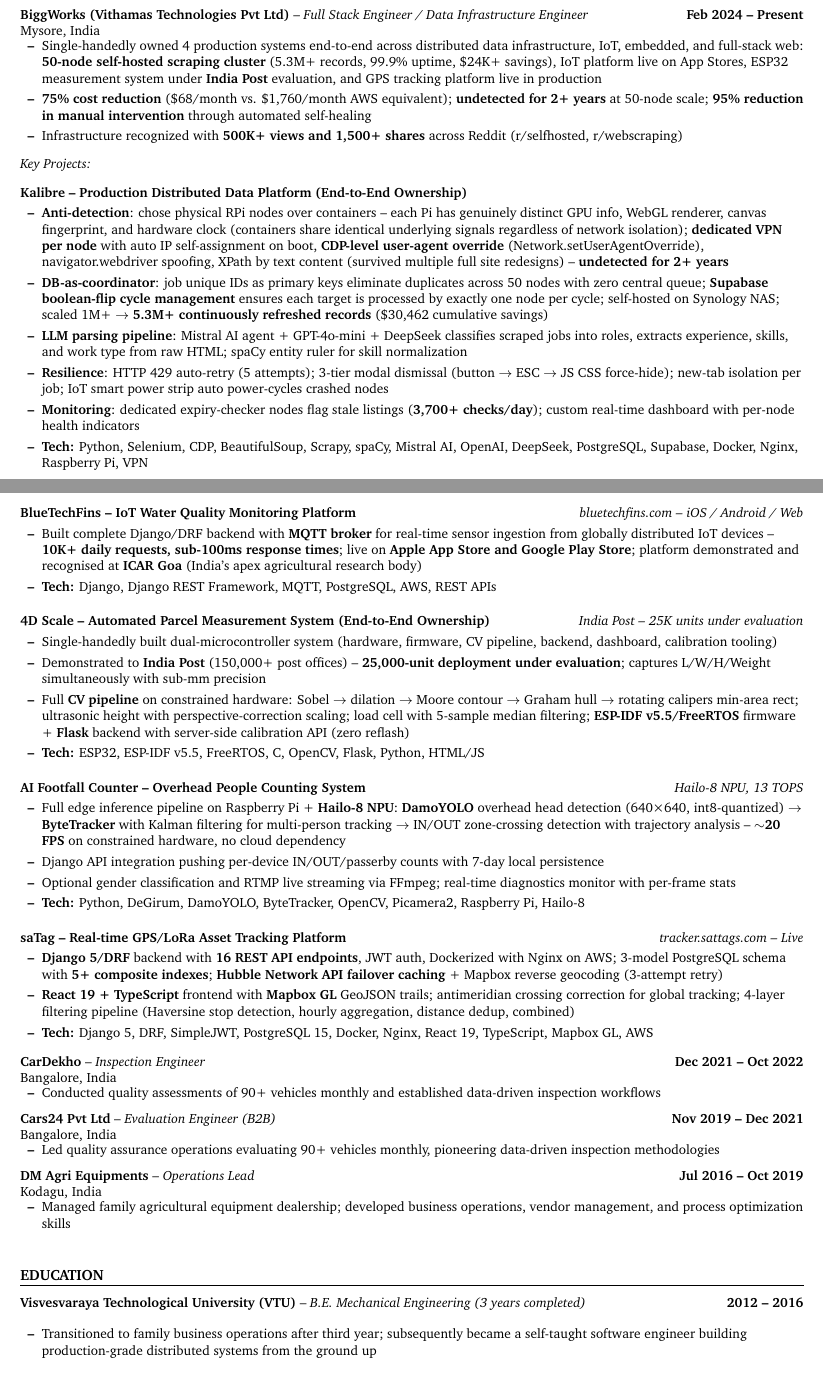
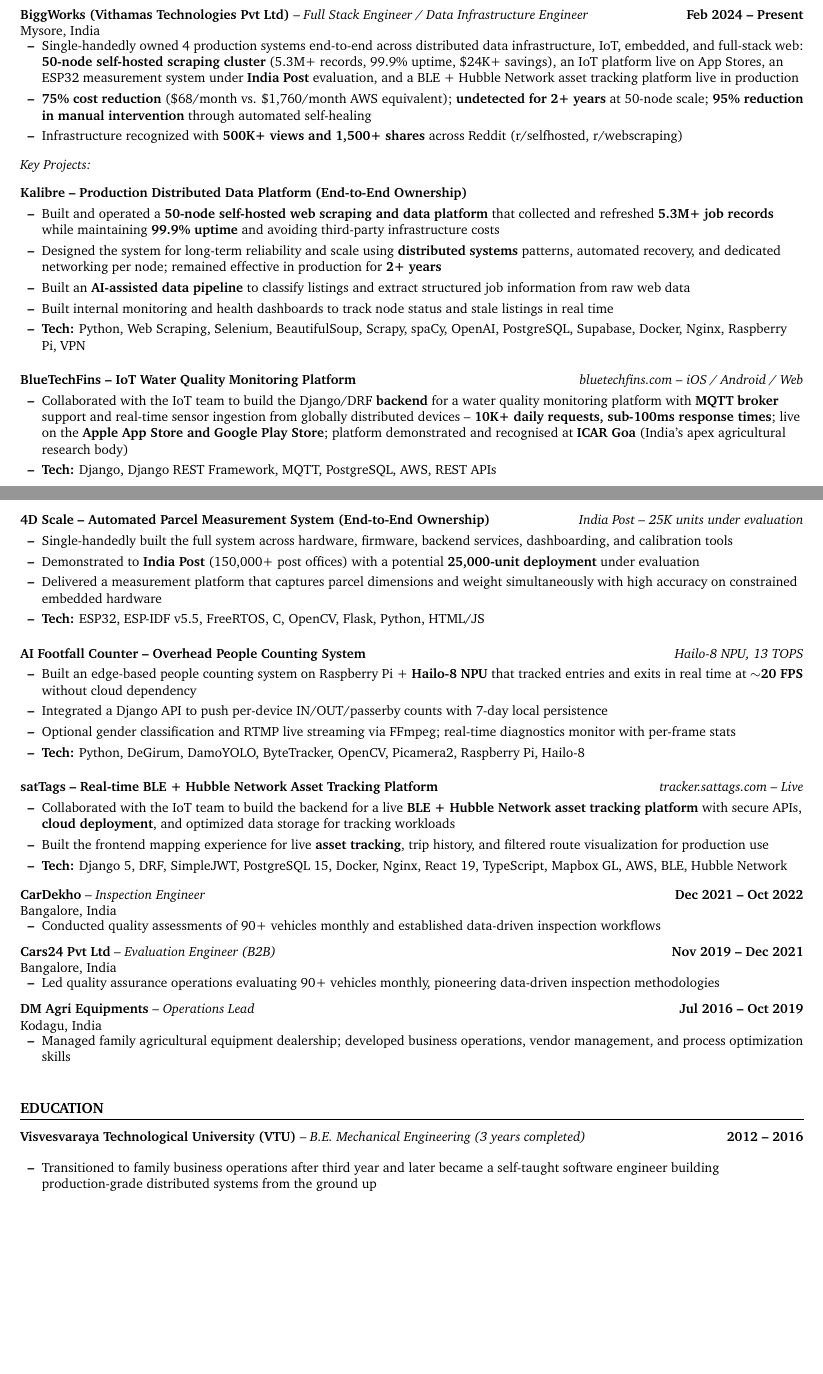
Before and after one commit to freddymani22/resume, a LaTeX CV (resume.tex): two parts of pages 1 and 2 of 2, joined at a grey line, cut so that both start at the same text, the shorter picture padded with empty space. Compiled offline with pdfLaTeX.

Commit message:
Refine resume wording and project details

```diff
--- a/resume.tex
+++ b/resume.tex
@@ -116,7 +116,7 @@
     {BiggWorks (Vithamas Technologies Pvt Ltd)}{Feb 2024 -- Present}
     {Full Stack Engineer / Data Infrastructure Engineer}{Mysore, India}
   \bulletListStart
-    \resumeItem{Single-handedly owned 4 production systems end-to-end across distributed data infrastructure, IoT, embedded, and full-stack web: \textbf{50-node self-hosted scraping cluster} (5.3M+ records, 99.9\% uptime, \$24K+ savings), IoT platform live on App Stores, ESP32 measurement system under \textbf{India Post} evaluation, and GPS tracking platform live in production}
+    \resumeItem{Single-handedly owned 4 production systems end-to-end across distributed data infrastructure, IoT, embedded, and full-stack web: \textbf{50-node self-hosted scraping cluster} (5.3M+ records, 99.9\% uptime, \$24K+ savings), an IoT platform live on App Stores, an ESP32 measurement system under \textbf{India Post} evaluation, and a BLE + Hubble Network asset tracking platform live in production}
     \resumeItem{\textbf{75\% cost reduction} (\$68/month vs. \$1,760/month AWS equivalent); \textbf{undetected for 2+ years} at 50-node scale; \textbf{95\% reduction in manual intervention} through automated self-healing}
     \resumeItem{Infrastructure recognized with \textbf{500K+ views and 1,500+ shares} across \href{https://www.reddit.com/r/selfhosted/comments/1rsflyj/fully_selfhosted_distributed_scraping/}{Reddit (r/selfhosted}, \href{https://www.reddit.com/r/webscraping/comments/1rqsvgp/python_selenium_at_scale_50_nodes_39m_records/}{r/webscraping)}}
   \bulletListEnd
@@ -127,41 +127,40 @@
 
   \projectEntry{Kalibre -- Production Distributed Data Platform (End-to-End Ownership)}{}
   \bulletListStart
-    \resumeItem{\textbf{Anti-detection}: chose physical RPi nodes over containers -- each Pi has genuinely distinct GPU info, WebGL renderer, canvas fingerprint, and hardware clock (containers share identical underlying signals regardless of network isolation); \textbf{dedicated VPN per node} with auto IP self-assignment on boot, \textbf{CDP-level user-agent override} (Network.setUserAgentOverride), navigator.webdriver spoofing, XPath by text content (survived multiple full site redesigns) -- \textbf{undetected for 2+ years}}
-    \resumeItem{\textbf{DB-as-coordinator}: job unique IDs as primary keys eliminate duplicates across 50 nodes with zero central queue; \textbf{Supabase boolean-flip cycle management} ensures each target is processed by exactly one node per cycle; self-hosted on Synology NAS; scaled 1M+ $\rightarrow$ \textbf{5.3M+ continuously refreshed records} (\$30,462 cumulative savings)}
-    \resumeItem{\textbf{LLM parsing pipeline}: Mistral AI agent + GPT-4o-mini + DeepSeek classifies scraped jobs into roles, extracts experience, skills, and work type from raw HTML; spaCy entity ruler for skill normalization}
-    \resumeItem{\textbf{Resilience}: HTTP 429 auto-retry (5 attempts); 3-tier modal dismissal (button $\rightarrow$ ESC $\rightarrow$ JS CSS force-hide); new-tab isolation per job; IoT smart power strip auto power-cycles crashed nodes}
-    \resumeItem{\textbf{Monitoring}: dedicated expiry-checker nodes flag stale listings (\textbf{3,700+ checks/day}); custom real-time dashboard with per-node health indicators}
-    \resumeItem{\textbf{Tech:} Python, Selenium, CDP, BeautifulSoup, Scrapy, spaCy, Mistral AI, OpenAI, DeepSeek, PostgreSQL, Supabase, Docker, Nginx, Raspberry Pi, VPN}
+    \resumeItem{Built and operated a \textbf{50-node self-hosted web scraping and data platform} that collected and refreshed \textbf{5.3M+ job records} while maintaining \textbf{99.9\% uptime} and avoiding third-party infrastructure costs}
+    \resumeItem{Designed the system for long-term reliability and scale using \textbf{distributed systems} patterns, automated recovery, and dedicated networking per node; remained effective in production for \textbf{2+ years}}
+    \resumeItem{Built an \textbf{AI-assisted data pipeline} to classify listings and extract structured job information from raw web data}
+    \resumeItem{Built internal monitoring and health dashboards to track node status and stale listings in real time}
+    \resumeItem{\textbf{Tech:} Python, Web Scraping, Selenium, BeautifulSoup, Scrapy, spaCy, OpenAI, PostgreSQL, Supabase, Docker, Nginx, Raspberry Pi, VPN}
   \bulletListEnd
 
   \projectEntry{BlueTechFins -- IoT Water Quality Monitoring Platform}{\href{https://bluetechfins.com/}{bluetechfins.com} -- iOS / Android / Web}
   \bulletListStart
-    \resumeItem{Built complete Django/DRF backend with \textbf{MQTT broker} for real-time sensor ingestion from globally distributed IoT devices -- \textbf{10K+ daily requests, sub-100ms response times}; live on \textbf{Apple App Store and Google Play Store}; platform demonstrated and recognised at \textbf{ICAR Goa} (India's apex agricultural research body)}
+    \resumeItem{Collaborated with the IoT team to build the Django/DRF \textbf{backend} for a water quality monitoring platform with \textbf{MQTT broker} support and real-time sensor ingestion from globally distributed devices -- \textbf{10K+ daily requests, sub-100ms response times}; live on the \textbf{Apple App Store and Google Play Store}; platform demonstrated and recognised at \textbf{ICAR Goa} (India's apex agricultural research body)}
     \resumeItem{\textbf{Tech:} Django, Django REST Framework, MQTT, PostgreSQL, AWS, REST APIs}
   \bulletListEnd
 
   \projectEntry{4D Scale -- Automated Parcel Measurement System (End-to-End Ownership)}{India Post -- 25K units under evaluation}
   \bulletListStart
-    \resumeItem{Single-handedly built dual-microcontroller system (hardware, firmware, CV pipeline, backend, dashboard, calibration tooling)}
-    \resumeItem{Demonstrated to \textbf{India Post} (150,000+ post offices) -- \textbf{25,000-unit deployment under evaluation}; captures L/W/H/Weight simultaneously with sub-mm precision}
-    \resumeItem{Full \textbf{CV pipeline} on constrained hardware: Sobel $\rightarrow$ dilation $\rightarrow$ Moore contour $\rightarrow$ Graham hull $\rightarrow$ rotating calipers min-area rect; ultrasonic height with perspective-correction scaling; load cell with 5-sample median filtering; \textbf{ESP-IDF v5.5/FreeRTOS} firmware + \textbf{Flask} backend with server-side calibration API (zero reflash)}
+    \resumeItem{Single-handedly built the full system across hardware, firmware, backend services, dashboarding, and calibration tools}
+    \resumeItem{Demonstrated to \textbf{India Post} (150,000+ post offices) with a potential \textbf{25,000-unit deployment} under evaluation}
+    \resumeItem{Delivered a measurement platform that captures parcel dimensions and weight simultaneously with high accuracy on constrained embedded hardware}
     \resumeItem{\textbf{Tech:} ESP32, ESP-IDF v5.5, FreeRTOS, C, OpenCV, Flask, Python, HTML/JS}
   \bulletListEnd
 
   \projectEntry{AI Footfall Counter -- Overhead People Counting System}{Hailo-8 NPU, 13 TOPS}
   \bulletListStart
-    \resumeItem{Full edge inference pipeline on Raspberry Pi + \textbf{Hailo-8 NPU}: \textbf{DamoYOLO} overhead head detection (640×640, int8-quantized) $\rightarrow$ \textbf{ByteTracker} with Kalman filtering for multi-person tracking $\rightarrow$ IN/OUT zone-crossing detection with trajectory analysis -- \textbf{$\sim$20 FPS} on constrained hardware, no cloud dependency}
-    \resumeItem{Django API integration pushing per-device IN/OUT/passerby counts with 7-day local persistence}
+    \resumeItem{Built an edge-based people counting system on Raspberry Pi + \textbf{Hailo-8 NPU} that tracked entries and exits in real time at \textbf{$\sim$20 FPS} without cloud dependency}
+    \resumeItem{Integrated a Django API to push per-device IN/OUT/passerby counts with 7-day local persistence}
     \resumeItem{Optional gender classification and RTMP live streaming via FFmpeg; real-time diagnostics monitor with per-frame stats}
     \resumeItem{\textbf{Tech:} Python, DeGirum, DamoYOLO, ByteTracker, OpenCV, Picamera2, Raspberry Pi, Hailo-8}
   \bulletListEnd
 
-  \projectEntry{saTag -- Real-time GPS/LoRa Asset Tracking Platform}{\href{https://tracker.sattags.com}{tracker.sattags.com} -- Live}
+  \projectEntry{satTags -- Real-time BLE + Hubble Network Asset Tracking Platform}{\href{https://tracker.sattags.com}{tracker.sattags.com} -- Live}
   \bulletListStart
-    \resumeItem{\textbf{Django 5/DRF} backend with \textbf{16 REST API endpoints}, JWT auth, Dockerized with Nginx on AWS; 3-model PostgreSQL schema with \textbf{5+ composite indexes}; \textbf{Hubble Network API failover caching} + Mapbox reverse geocoding (3-attempt retry)}
-    \resumeItem{\textbf{React 19 + TypeScript} frontend with \textbf{Mapbox GL} GeoJSON trails; antimeridian crossing correction for global tracking; 4-layer filtering pipeline (Haversine stop detection, hourly aggregation, distance dedup, combined)}
-    \resumeItem{\textbf{Tech:} Django 5, DRF, SimpleJWT, PostgreSQL 15, Docker, Nginx, React 19, TypeScript, Mapbox GL, AWS}
+    \resumeItem{Collaborated with the IoT team to build the backend for a live \textbf{BLE + Hubble Network asset tracking platform} with secure APIs, \textbf{cloud deployment}, and optimized data storage for tracking workloads}
+    \resumeItem{Built the frontend mapping experience for live \textbf{asset tracking}, trip history, and filtered route visualization for production use}
+    \resumeItem{\textbf{Tech:} Django 5, DRF, SimpleJWT, PostgreSQL 15, Docker, Nginx, React 19, TypeScript, Mapbox GL, AWS, BLE, Hubble Network}
   \bulletListEnd
 
   \resumeRole
@@ -195,7 +194,7 @@
     {Visvesvaraya Technological University (VTU)}{2012 -- 2016}
     {B.E. Mechanical Engineering (3 years completed)}{}
   \bulletListStart
-    \resumeItem{Transitioned to family business operations after third year; subsequently became a self-taught software engineer building production-grade distributed systems from the ground up}
+    \resumeItem{Transitioned to family business operations after third year and later became a self-taught software engineer building production-grade distributed systems from the ground up}
   \bulletListEnd
 \resumeListEnd
 
```
Also changed, not shown: resume.tex (4 more changed lines).
